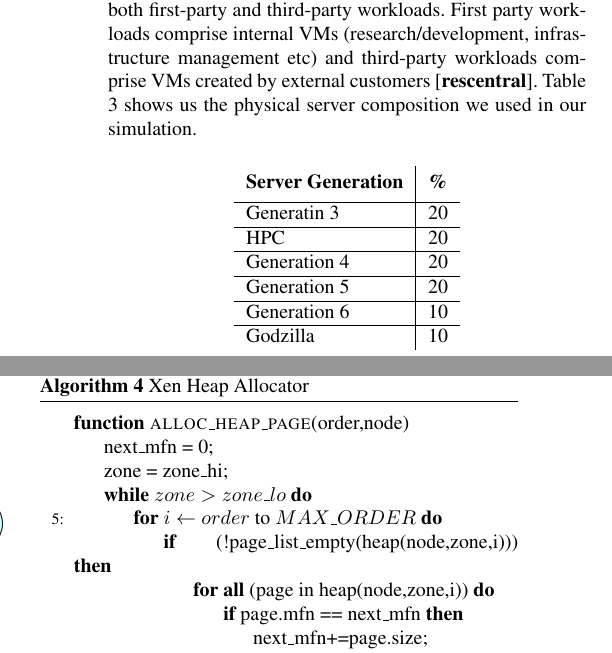
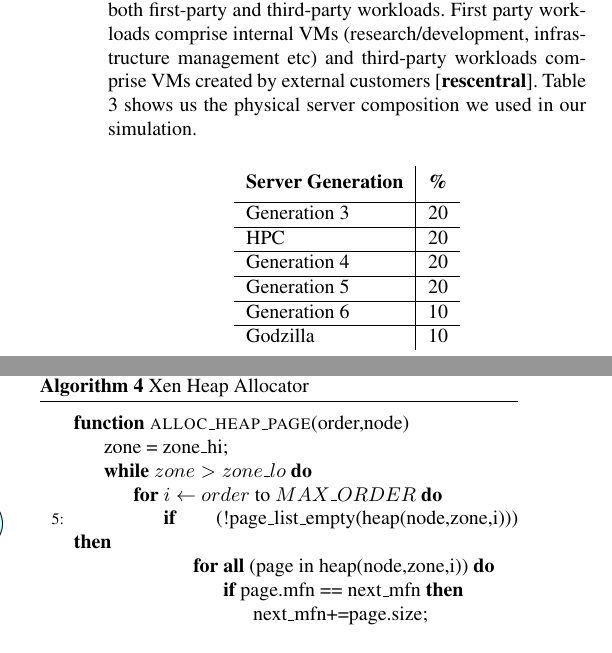
Before and after one commit to Yuhala/contiguous-memory-paper, a LaTeX paper (main.tex): two parts of the columns of pages 6 and 9 of 10, joined at a grey line, cut so that both start at the same text. The pictures show the PDF file main.pdf that the author committed with the source.

Commit message:
Modified heap allocator algorithm

```diff
--- a/main.tex
+++ b/main.tex
@@ -289,7 +289,7 @@
 
   			\thead{Server Generation}&\thead{\%}\\
   			\hline
-  			Generatin 3&20\\
+  			Generation 3&20\\
   			\hline
   			HPC&20\\
   			\hline
@@ -439,7 +439,7 @@
   	\begin{algorithmic}[5]
   		\Statex
   		\Function{alloc\_heap\_page}{order,node}
-  		\State next\_mfn = 0;
+
   		\State zone = zone\_hi;
   		\While {$zone>zone\_lo$}
   		\For{$i \gets order \textrm{ to } MAX\_ORDER$}
```
Also changed, not shown: main.pdf, 2 other files.
